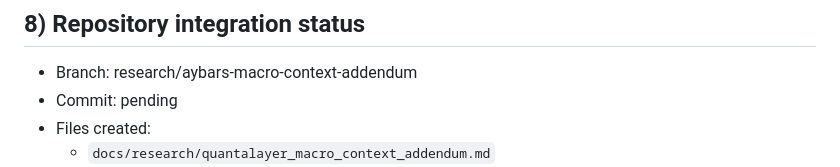
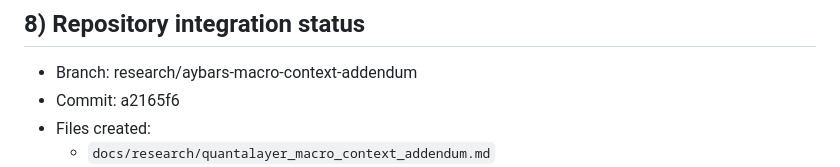
Before and after one commit to cyranoaladin/qshield, a Markdown page: docs/reports/aybars_article_comparison_audit.md, the part around the change. GitHub-like rendering.

Commit message:
docs(research): record commit metadata in audit

```diff
--- a/docs/reports/aybars_article_comparison_audit.md
+++ b/docs/reports/aybars_article_comparison_audit.md
@@ -56,7 +56,7 @@
 ## 8) Repository integration status
 
 - Branch: research/aybars-macro-context-addendum
-- Commit: pending
+- Commit: a2165f6
 - Files created:
   - `docs/research/quantalayer_macro_context_addendum.md`
   - `docs/reports/aybars_article_comparison_audit.md`
```
